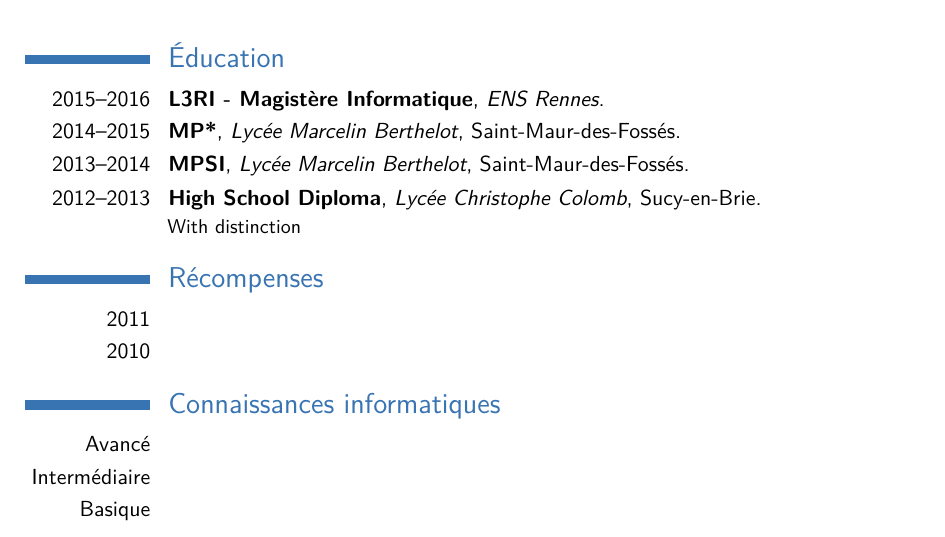
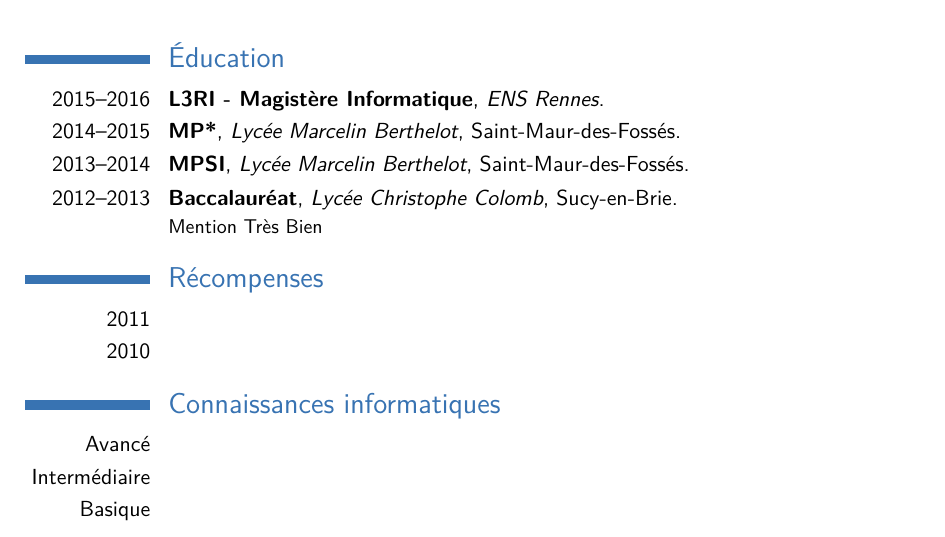
Before and after one commit to Aurele-Barriere/CV, a LaTeX CV (french.tex): part of the page, cut so that both start at the same text. Compiled offline with pdfLaTeX.

Commit message:
correction baccalauréat

```diff
--- a/french.tex
+++ b/french.tex
@@ -42,7 +42,7 @@
 \cventry{2015--2016}{L3RI - Magistère Informatique}{ENS Rennes}{}{}{}  % Arguments not required can be left empty
 \cventry{2014--2015}{MP*}{Lycée Marcelin Berthelot}{Saint-Maur-des-Fossés}{}{}
 \cventry{2013--2014}{MPSI}{Lycée Marcelin Berthelot}{Saint-Maur-des-Fossés}{}{}
-\cventry{2012--2013}{High School Diploma}{Lycée Christophe Colomb}{Sucy-en-Brie}{}{With distinction}
+\cventry{2012--2013}{Baccalauréat}{Lycée Christophe Colomb}{Sucy-en-Brie}{}{Mention Très Bien}
 
 %----------------------------------------------------------------------------------------
 %	AWARDS SECTION
```
Also changed, not shown: french.pdf.
